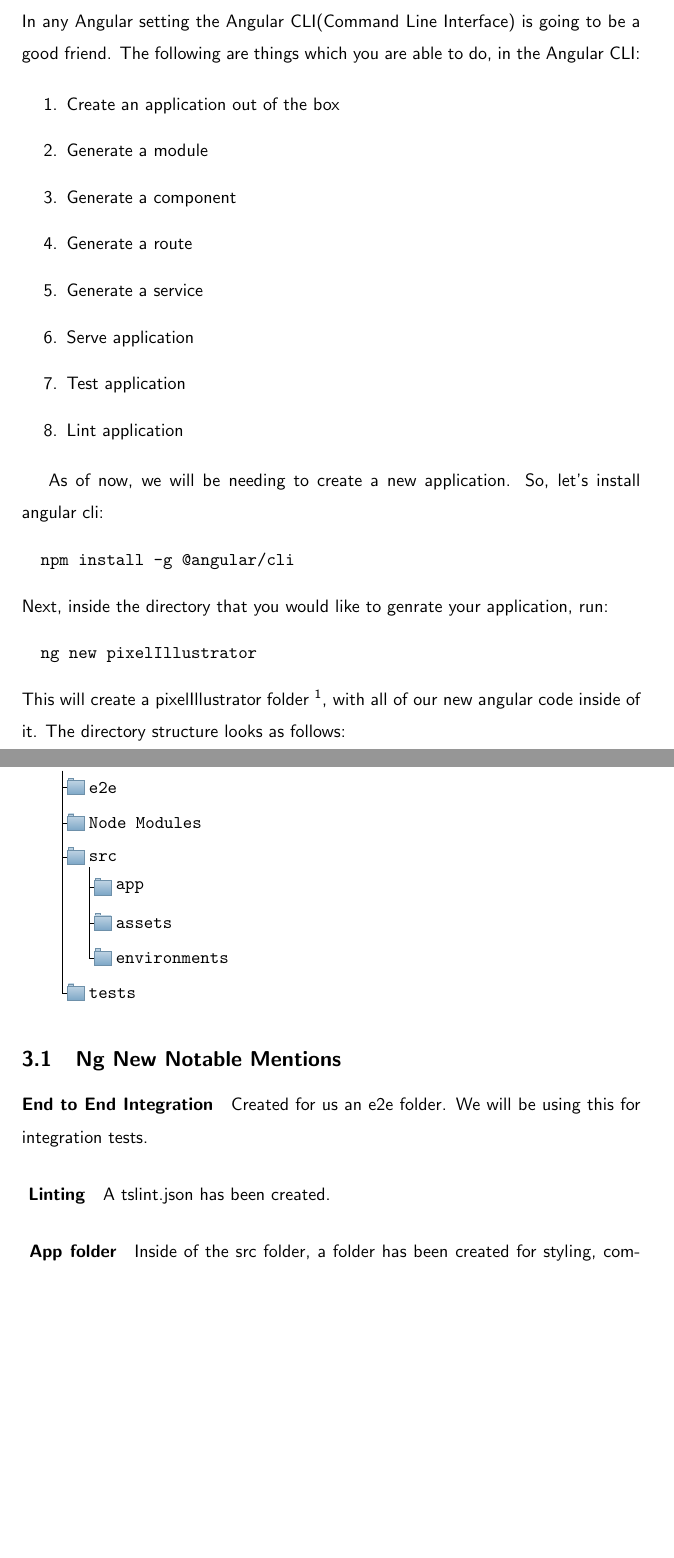
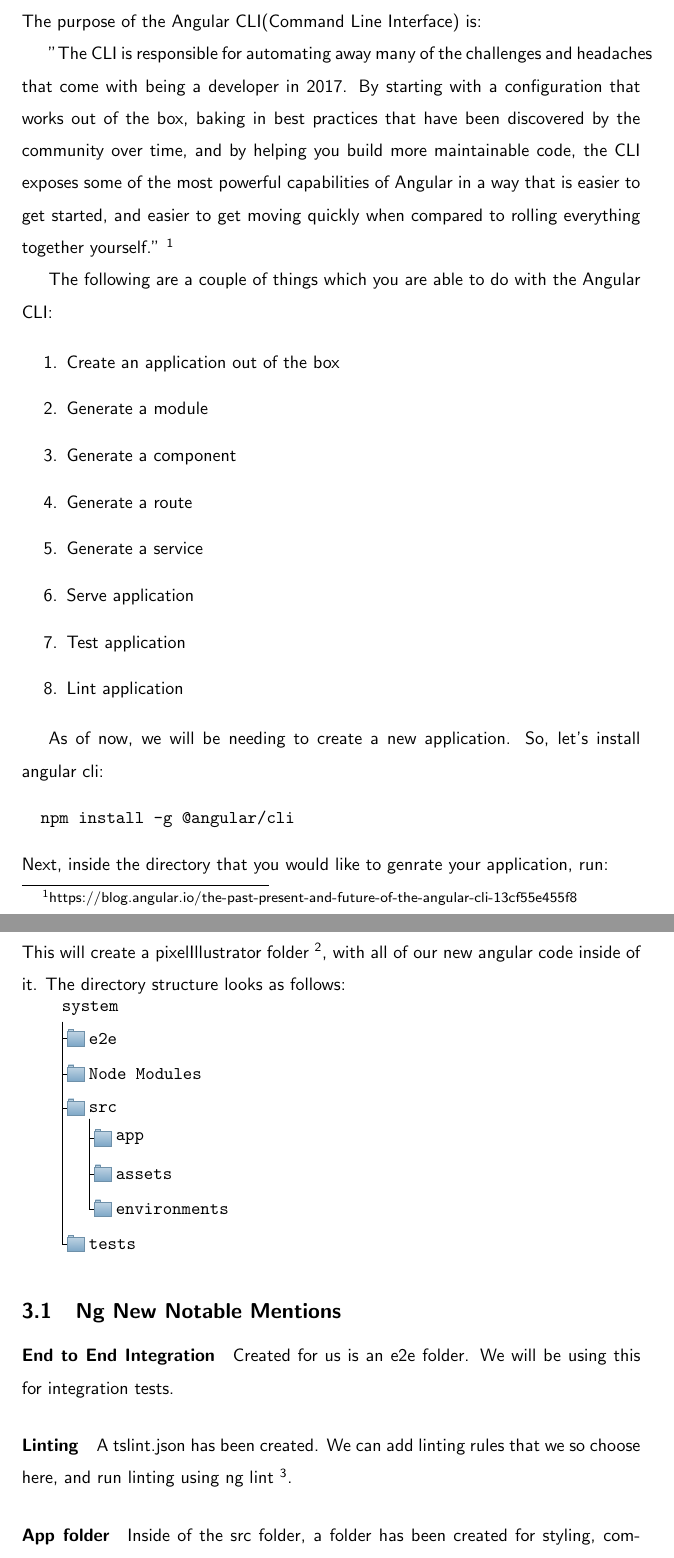
Before and after one commit to razroo/angular-content, a LaTeX document (main.tex, which reads angular-cli/angular-cli.tex): two parts of pages 6 and 7 of 7 before the commit and two parts of pages 6 and 7 of 8 after it, joined at a grey line, cut at the place of the change, the shorter picture padded with empty space. Compiled offline with pdfLaTeX.

Commit message:
Update the introductory paragraph of the Angular CLI chapter.

```diff
--- a/angular-cli/angular-cli.tex
+++ b/angular-cli/angular-cli.tex
@@ -2,8 +2,17 @@
 \maketitle{}
 \section{ Angular CLI }
 
-In any Angular setting the Angular CLI(Command Line Interface) is going to be
-a good friend. The following are things which you are able to do, in the Angular
+The purpose of the Angular CLI(Command Line Interface) is:
+
+"The CLI is responsible for automating away many of the challenges and headaches
+that come with being a developer in 2017. By starting with a configuration that
+works out of the box, baking in best practices that have been discovered by the
+community over time, and by helping you build more maintainable code, the CLI
+exposes some of the most powerful capabilities of Angular in a way that is
+easier to get started, and easier to get moving quickly when compared to rolling
+everything together yourself." \footnote{https://blog.angular.io/the-past-present-and-future-of-the-angular-cli-13cf55e455f8}
+
+The following are a couple of things which you are able to do with the Angular
 CLI:
 
 \begin{enumerate}
@@ -70,8 +79,9 @@ inside of it. The directory structure looks as follows:
 
 \paragraph{End to End Integration}
 
-Created for us an e2e folder. We will be using this for integration tests.
+Created for us is an e2e folder. We will be using this for integration tests.
 
-\paragraph{ Linting }
+\paragraph{Linting}
 
-A tslint.json has been created.
+A tslint.json has been created. We can add linting rules that we so choose here,
+and run linting using ng lint \footnote{Add note with regards to having a watcher
```
Also changed, not shown: angular-cli/angular-cli.tex (9 more changed lines).
